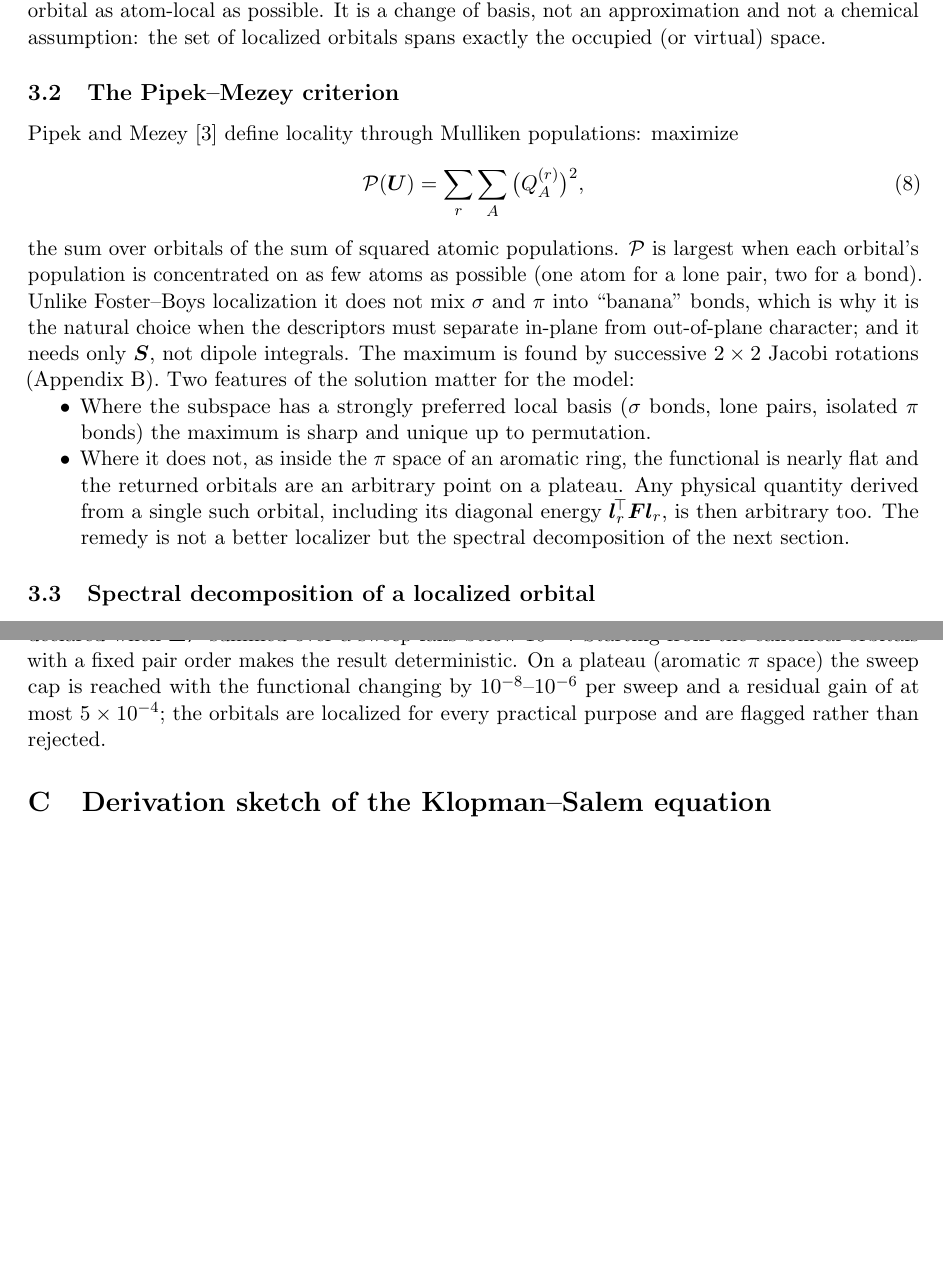
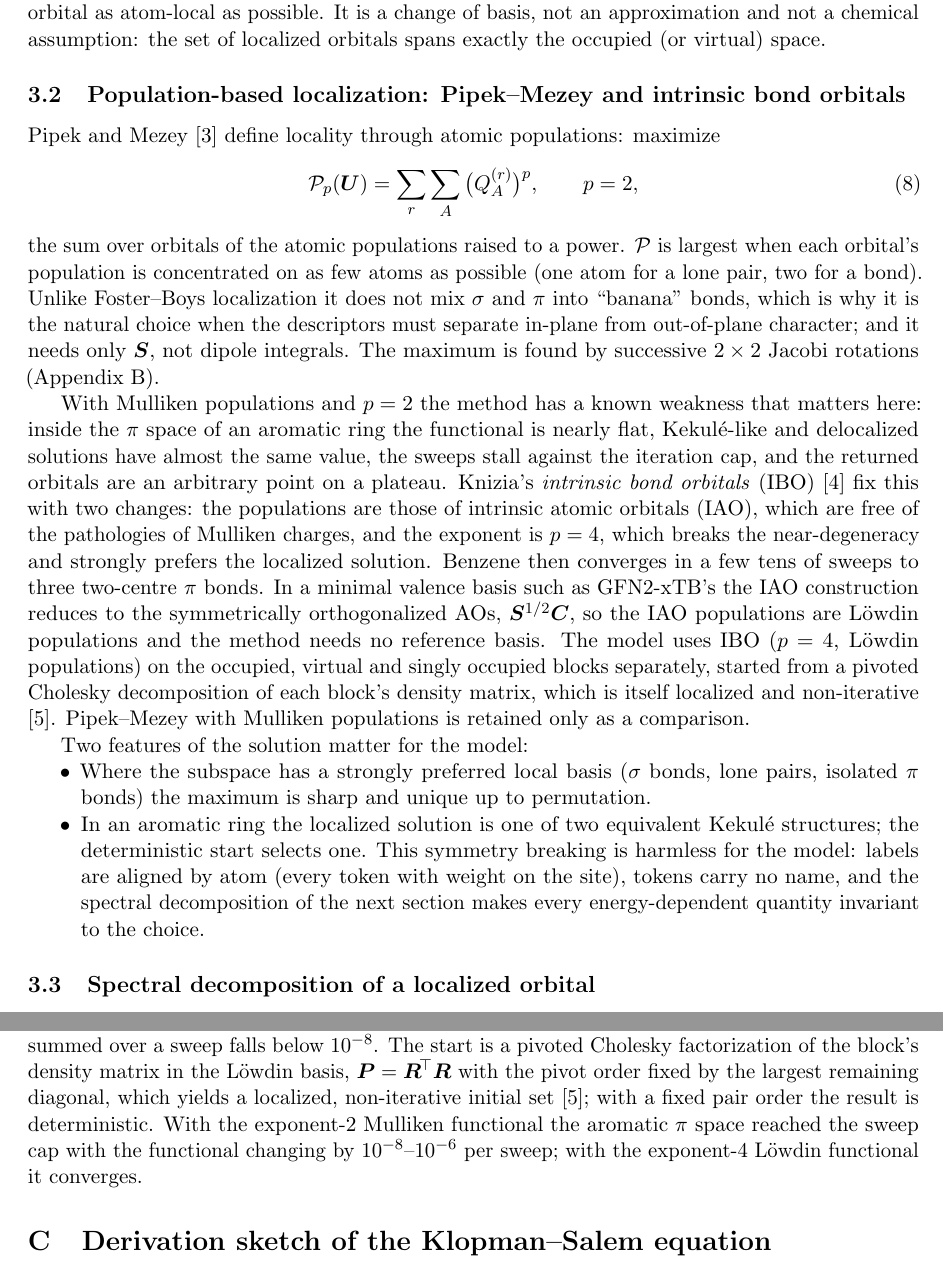
Before and after one commit to mfiaschi5/rhoMech, a LaTeX paper (docs/ksmech_architecture.tex): two parts of pages 6 and 27 of 29 before the commit and two parts of pages 6 and 27 of 30 after it, joined at a grey line, cut so that both start at the same text, the shorter picture padded with empty space. Compiled offline with pdfLaTeX.

Commit message:
docs: spec v7.2 (IBO localization: Löwdin populations, exponent 4, Cholesky start; PM kept for comparison)
docs/ksmech_architecture.tex sha256 cb0b7aee8094...; CLAUDE.md now names spec v7.2.

Co-Authored-By: Claude Opus 5.5 <noreply@anthropic.com>

```diff
--- a/docs/ksmech_architecture.tex
+++ b/docs/ksmech_architecture.tex
@@ -129,16 +129,20 @@ whose sign tells whether the orbital is bonding ($\Pi>0$) or antibonding ($\Pi<0
 \subsection{Invariance and the freedom it leaves}
 A single-determinant wavefunction is invariant under any unitary rotation of its occupied orbitals among themselves: for $\vb{L}_{\occ}=\vb{C}_{\occ}\vb{U}$ with $\vb{U}$ orthogonal, the determinant, the density matrix, the energy and all observables are unchanged. The same holds separately for the virtual space. The canonical MOs are one choice inside this freedom (the one that diagonalizes $\vb{F}$); they are typically delocalized over the whole molecule. Curved arrows, however, speak of \emph{this} lone pair and \emph{that} $\sigma$ bond. Localization chooses, inside the same subspace, the rotation that makes each orbital as atom-local as possible. It is a change of basis, not an approximation and not a chemical assumption: the set of localized orbitals spans exactly the occupied (or virtual) space.
 
-\subsection{The Pipek--Mezey criterion}
-Pipek and Mezey \cite{pm} define locality through Mulliken populations: maximize
+\subsection{Population-based localization: Pipek--Mezey and intrinsic bond orbitals}
+Pipek and Mezey \cite{pm} define locality through atomic populations: maximize
 \begin{equation}
-\mathcal{P}(\vb{U})=\sum_{r}\sum_{A}\big(Q^{(r)}_A\big)^2,
+\mathcal{P}_p(\vb{U})=\sum_{r}\sum_{A}\big(Q^{(r)}_A\big)^p,\qquad p=2,
 \label{eq:pm}
 \end{equation}
-the sum over orbitals of the sum of squared atomic populations. $\mathcal{P}$ is largest when each orbital's population is concentrated on as few atoms as possible (one atom for a lone pair, two for a bond). Unlike Foster--Boys localization it does not mix $\sigma$ and $\pi$ into ``banana'' bonds, which is why it is the natural choice when the descriptors must separate in-plane from out-of-plane character; and it needs only $\vb{S}$, not dipole integrals. The maximum is found by successive $2\times2$ Jacobi rotations (Appendix~\ref{app:pm}). Two features of the solution matter for the model:
+the sum over orbitals of the atomic populations raised to a power. $\mathcal{P}$ is largest when each orbital's population is concentrated on as few atoms as possible (one atom for a lone pair, two for a bond). Unlike Foster--Boys localization it does not mix $\sigma$ and $\pi$ into ``banana'' bonds, which is why it is the natural choice when the descriptors must separate in-plane from out-of-plane character; and it needs only $\vb{S}$, not dipole integrals. The maximum is found by successive $2\times2$ Jacobi rotations (Appendix~\ref{app:pm}).
+
+With Mulliken populations and $p=2$ the method has a known weakness that matters here: inside the $\pi$ space of an aromatic ring the functional is nearly flat, Kekul\'e-like and delocalized solutions have almost the same value, the sweeps stall against the iteration cap, and the returned orbitals are an arbitrary point on a plateau. Knizia's \emph{intrinsic bond orbitals} (IBO) \cite{ibo} fix this with two changes: the populations are those of intrinsic atomic orbitals (IAO), which are free of the pathologies of Mulliken charges, and the exponent is $p=4$, which breaks the near-degeneracy and strongly prefers the localized solution. Benzene then converges in a few tens of sweeps to three two-centre $\pi$ bonds. In a minimal valence basis such as GFN2-xTB's the IAO construction reduces to the symmetrically orthogonalized AOs, $\vb{S}^{1/2}\vb{C}$, so the IAO populations are L\"owdin populations and the method needs no reference basis. The model uses IBO ($p=4$, L\"owdin populations) on the occupied, virtual and singly occupied blocks separately, started from a pivoted Cholesky decomposition of each block's density matrix, which is itself localized and non-iterative \cite{cholesky}. Pipek--Mezey with Mulliken populations is retained only as a comparison.
+
+Two features of the solution matter for the model:
 \begin{itemize}[nosep]
 \item Where the subspace has a strongly preferred local basis ($\sigma$ bonds, lone pairs, isolated $\pi$ bonds) the maximum is sharp and unique up to permutation.
-\item Where it does not, as inside the $\pi$ space of an aromatic ring, the functional is nearly flat and the returned orbitals are an arbitrary point on a plateau. Any physical quantity derived from a single such orbital, including its diagonal energy $\vb{l}_r^{\!\top}\vb{F}\vb{l}_r$, is then arbitrary too. The remedy is not a better localizer but the spectral decomposition of the next section.
+\item In an aromatic ring the localized solution is one of two equivalent Kekul\'e structures; the deterministic start selects one. This symmetry breaking is harmless for the model: labels are aligned by atom (every token with weight on the site), tokens carry no name, and the spectral decomposition of the next section makes every energy-dependent quantity invariant to the choice.
 \end{itemize}
 
 \subsection{Spectral decomposition of a localized orbital}
@@ -940,7 +944,7 @@ changes the functional \eqref{eq:pm} by $\Delta\mathcal{P}=A_{ij}+\sqrt{A_{ij}^2
 A_{ij}=\sum_A\Big[\big(Q^A_{ij}\big)^2-\tfrac14\big(Q^A_{ii}-Q^A_{jj}\big)^2\Big],\qquad
 B_{ij}=\sum_A Q^A_{ij}\big(Q^A_{ii}-Q^A_{jj}\big),
 \end{equation}
-and the optimal angle given by $\cos4\gamma=-A_{ij}/\sqrt{A_{ij}^2+B_{ij}^2}$, $\sin4\gamma=B_{ij}/\sqrt{A_{ij}^2+B_{ij}^2}$ \cite{pm}. A sweep applies this to every pair; disjoint pairs can be rotated simultaneously, which is how the implementation vectorizes a sweep without changing the sequence of rotations. Convergence is declared when $\Delta\mathcal{P}$ summed over a sweep falls below $10^{-8}$. Starting from the canonical orbitals with a fixed pair order makes the result deterministic. On a plateau (aromatic $\pi$ space) the sweep cap is reached with the functional changing by $10^{-8}$--$10^{-6}$ per sweep and a residual gain of at most $5\times10^{-4}$; the orbitals are localized for every practical purpose and are flagged rather than rejected.
+and the optimal angle given by $\cos4\gamma=-A_{ij}/\sqrt{A_{ij}^2+B_{ij}^2}$, $\sin4\gamma=B_{ij}/\sqrt{A_{ij}^2+B_{ij}^2}$ \cite{pm}. For the exponent-4 functional of the intrinsic bond orbitals the gain is a trigonometric polynomial of degree four in $4\gamma$ and the optimal angle is obtained from the closed form given by Knizia \cite{ibo} (or, equivalently, by a bracketed one-dimensional maximization per pair). A sweep applies this to every pair; disjoint pairs can be rotated simultaneously, which is how the implementation vectorizes a sweep without changing the sequence of rotations. Convergence is declared when $\Delta\mathcal{P}$ summed over a sweep falls below $10^{-8}$. The start is a pivoted Cholesky factorization of the block's density matrix in the L\"owdin basis, $\vb{P}=\vb{R}^{\!\top}\vb{R}$ with the pivot order fixed by the largest remaining diagonal, which yields a localized, non-iterative initial set \cite{cholesky}; with a fixed pair order the result is deterministic. With the exponent-2 Mulliken functional the aromatic $\pi$ space reached the sweep cap with the functional changing by $10^{-8}$--$10^{-6}$ per sweep; with the exponent-4 L\"owdin functional it converges.
 
 \section{Derivation sketch of the Klopman--Salem equation}
 \label{app:ks}
```
Also changed, not shown: CLAUDE.md (+1 -1 lines), docs/ksmech_architecture.tex (10 more changed lines).
